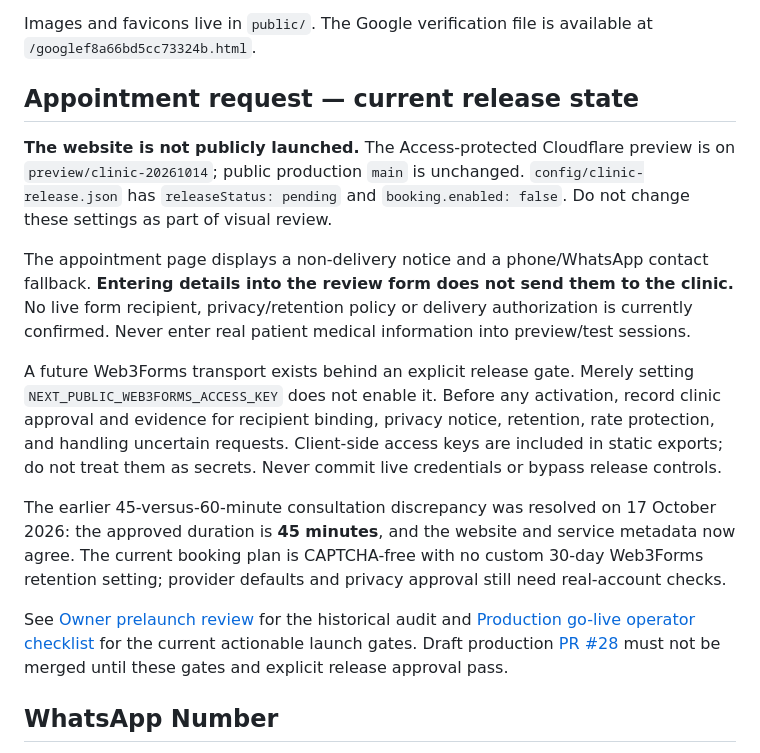
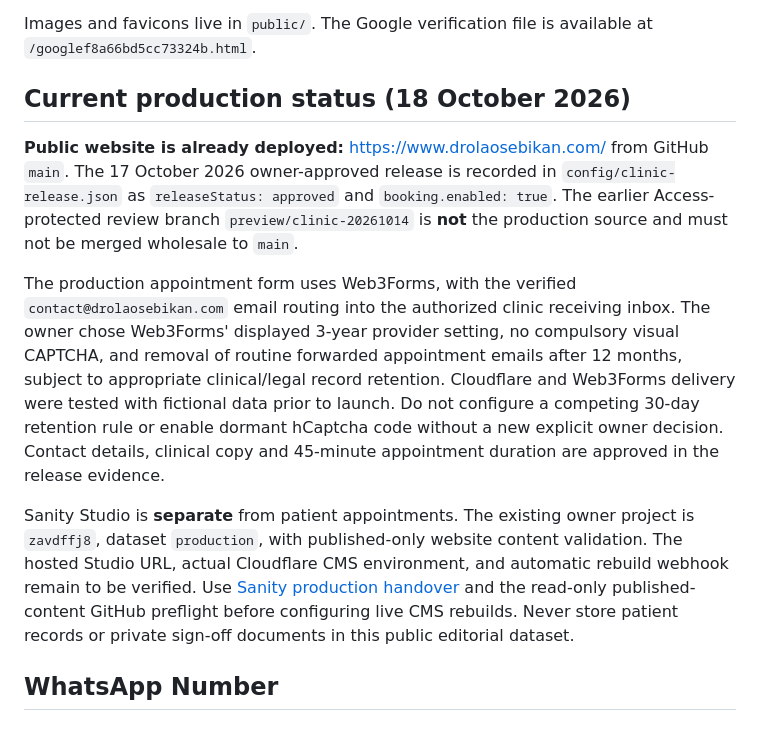
Before and after one commit to Abdudhi100/dr_olaosebikan, a Markdown page: README.md, the part around the change. GitHub-like rendering.

Commit message:
docs: correct stale README; production booking is live and Sanity publishing remains next

```diff
--- a/README.md
+++ b/README.md
@@ -51,38 +51,33 @@ Most public content is stored in JSON:
 
 Images and favicons live in `public/`. The Google verification file is available at `/googlef8a66bd5cc73324b.html`.
 
-## Appointment request — current release state
+## Current production status (18 October 2026)
 
-**The website is not publicly launched.** The Access-protected Cloudflare preview
-is on `preview/clinic-20261014`; public production `main` is unchanged.
-`config/clinic-release.json` has `releaseStatus: pending` and
-`booking.enabled: false`. Do not change these settings as part of visual review.
+**Public website is already deployed:** https://www.drolaosebikan.com/ from
+GitHub `main`. The 17 October 2026 owner-approved release is recorded in
+`config/clinic-release.json` as `releaseStatus: approved` and
+`booking.enabled: true`. The earlier Access-protected review branch
+`preview/clinic-20261014` is **not** the production source and must not be
+merged wholesale to `main`.
 
-The appointment page displays a non-delivery notice and a phone/WhatsApp
-contact fallback. **Entering details into the review form does not send them
-to the clinic.** No live form recipient, privacy/retention policy or delivery
-authorization is currently confirmed. Never enter real patient medical
-information into preview/test sessions.
+The production appointment form uses Web3Forms, with the verified
+`contact@drolaosebikan.com` email routing into the authorized clinic
+receiving inbox. The owner chose Web3Forms' displayed 3-year provider setting,
+no compulsory visual CAPTCHA, and removal of routine forwarded appointment
+emails after 12 months, subject to appropriate clinical/legal record retention.
+Cloudflare and Web3Forms delivery were tested with fictional data prior to
+launch. Do not configure a competing 30-day retention rule or enable dormant
+hCaptcha code without a new explicit owner decision. Contact details, clinical
+copy and 45-minute appointment duration are approved in the release evidence.
 
-A future Web3Forms transport exists behind an explicit release gate. Merely
-setting `NEXT_PUBLIC_WEB3FORMS_ACCESS_KEY` does not enable it. Before any
-activation, record clinic approval and evidence for recipient binding,
-privacy notice, retention, rate protection, and handling uncertain requests.
-Client-side access keys are included in static exports; do not treat them as
-secrets. Never commit live credentials or bypass release controls.
-
-The earlier 45-versus-60-minute consultation discrepancy was resolved on
-17 October 2026: the approved duration is **45 minutes**, and the website and
-service metadata now agree. The current booking plan is CAPTCHA-free with no
-custom 30-day Web3Forms retention setting; provider defaults and privacy
-approval still need real-account checks.
-
-See [Owner prelaunch review](docs/CLINIC_OWNER_PRELAUNCH_REVIEW_20261017.md)
-for the historical audit and
-[Production go-live operator checklist](docs/PRODUCTION_GO_LIVE_OPERATOR_CHECKLIST_20261017.md)
-for the current actionable launch gates. Draft production
-[PR #28](https://github.com/Abdudhi100/dr_olaosebikan/pull/28)
-must not be merged until these gates and explicit release approval pass.
+Sanity Studio is **separate** from patient appointments. The existing owner
+project is `zavdffj8`, dataset `production`, with published-only website
+content validation. The hosted Studio URL, actual Cloudflare CMS environment,
+and automatic rebuild webhook remain to be verified. Use
+[Sanity production handover](docs/SANITY_PRODUCTION_HANDOVER_20261018.md)
+and the read-only published-content GitHub preflight before configuring live
+CMS rebuilds. Never store patient records or private sign-off documents in
+this public editorial dataset.
 
 ## WhatsApp Number
 
```
